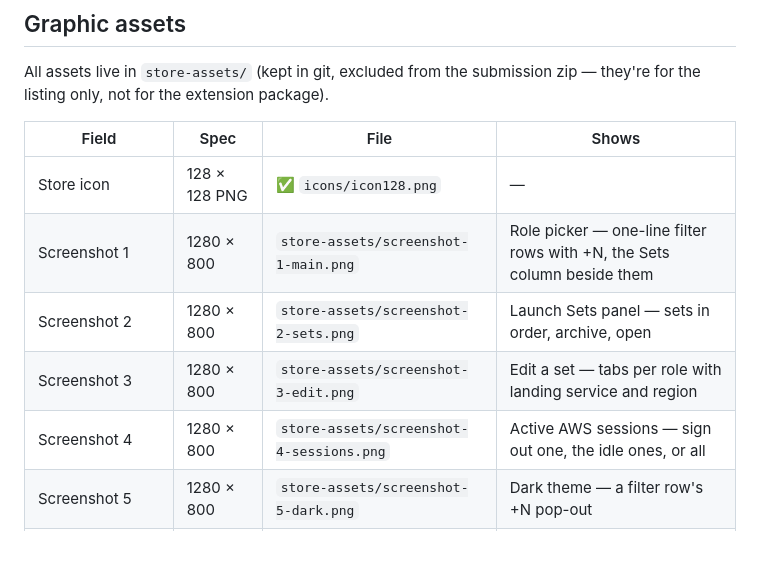
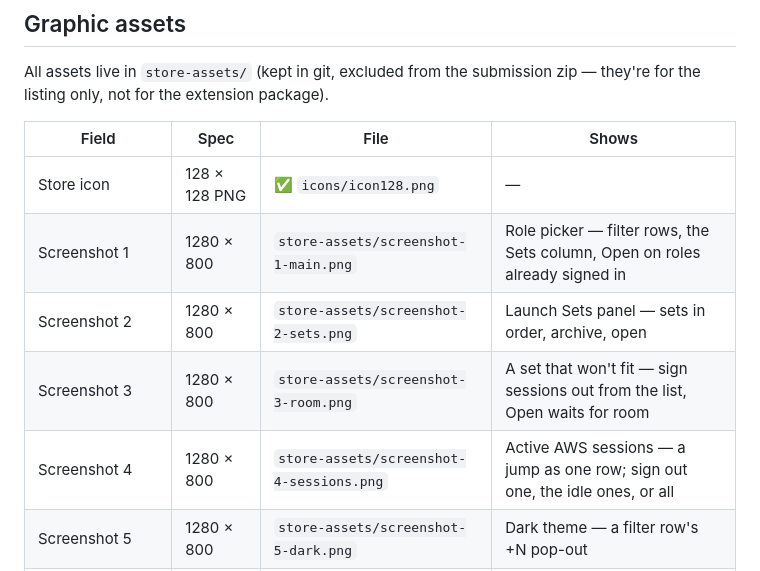
Before and after one commit to tomekklas/console-hopper, a Markdown page: STORE_LISTING.md, the part around the change. GitHub-like rendering; blank space fills up the shorter version.

```diff
--- a/STORE_LISTING.md
+++ b/STORE_LISTING.md
@@ -336,10 +336,10 @@ package).
 | Field | Spec | File | Shows |
 |---|---|---|---|
 | Store icon | 128 × 128 PNG | ✅ `icons/icon128.png` | — |
-| Screenshot 1 | 1280 × 800 | `store-assets/screenshot-1-main.png` | Role picker — one-line filter rows with +N, the Sets column beside them |
+| Screenshot 1 | 1280 × 800 | `store-assets/screenshot-1-main.png` | Role picker — filter rows, the Sets column, Open on roles already signed in |
 | Screenshot 2 | 1280 × 800 | `store-assets/screenshot-2-sets.png` | Launch Sets panel — sets in order, archive, open |
-| Screenshot 3 | 1280 × 800 | `store-assets/screenshot-3-edit.png` | Edit a set — tabs per role with landing service and region |
-| Screenshot 4 | 1280 × 800 | `store-assets/screenshot-4-sessions.png` | Active AWS sessions — sign out one, the idle ones, or all |
+| Screenshot 3 | 1280 × 800 | `store-assets/screenshot-3-room.png` | A set that won't fit — sign sessions out from the list, Open waits for room |
+| Screenshot 4 | 1280 × 800 | `store-assets/screenshot-4-sessions.png` | Active AWS sessions — a jump as one row; sign out one, the idle ones, or all |
 | Screenshot 5 | 1280 × 800 | `store-assets/screenshot-5-dark.png` | Dark theme — a filter row's +N pop-out |
 | Small promo tile (optional) | 440 × 280 PNG | ✅ `store-assets/promo-small-440x280.png` | Icon + wordmark over the filter rows |
 | Marquee promo tile (optional) | 1400 × 560 PNG | ✅ `store-assets/promo-marquee-1400x560.png` | Wordmark + tagline beside the role picker |
```
Also changed, not shown: README.md (+3 -3 lines), store-assets/shots/README.md (+2 -1 lines), store-assets/screenshot-1-main.png, store-assets/screenshot-2-sets.png, store-assets/screenshot-3-edit.png (deleted), store-assets/screenshot-3-room.png (added), store-assets/screenshot-4-sessions.png, store-assets/screenshot-5-dark.png, 3 other files.
